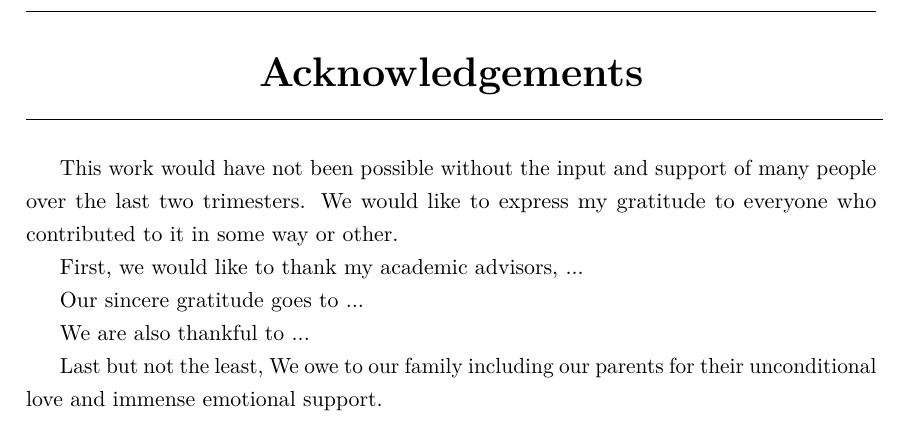
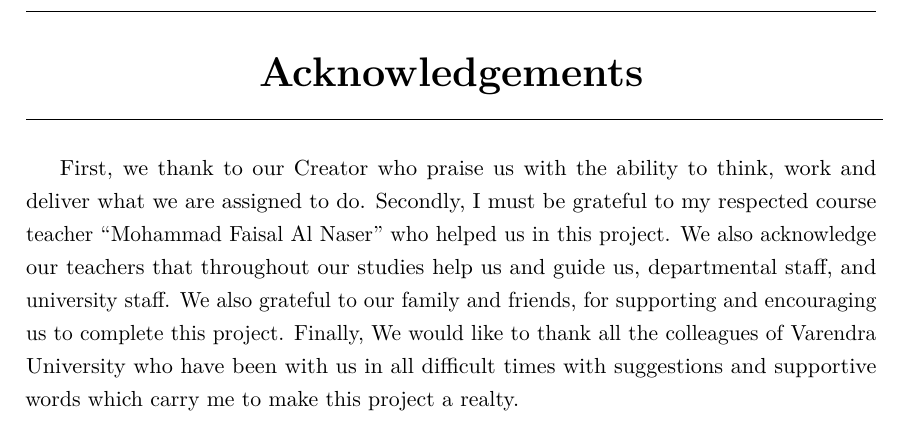
Before and after one commit to rafiz001/FYDP-book, a LaTeX thesis (fydp.tex, which reads 0.3.ack.tex): part of page 4 of 49, cut so that both start at the same text. Compiled offline with pdfLaTeX.

Commit message:
added acknoledgement

```diff
--- a/0.3.ack.tex
+++ b/0.3.ack.tex
@@ -3,15 +3,11 @@
 \line(1,0){430}
 \end{center}
 
-
-
-This work would have not been possible without the input and support of many people over the last two trimesters. We would like to express my gratitude to everyone who contributed to it in some way or other.
-
-First, we would like to thank my academic advisors, ...
-
-
-Our sincere gratitude goes to ...
-
-We are also thankful to ...
-
-Last but not the least, We owe to our family including our parents for their unconditional love and immense emotional support.
+First, we thank to our Creator who praise us with the ability to think, work and deliver what we
+are assigned to do. Secondly, I must be grateful to my respected course teacher “Mohammad
+Faisal Al Naser” who helped us in this project. We also acknowledge our teachers that throughout our
+studies help us and guide us, departmental staff, and university staff. We also grateful to our
+family and friends, for supporting and encouraging us to complete this project. Finally, We
+would like to thank all the colleagues of Varendra University who have been with us in all
+difficult times with suggestions and supportive words which carry me to make this project a
+realty.
```
